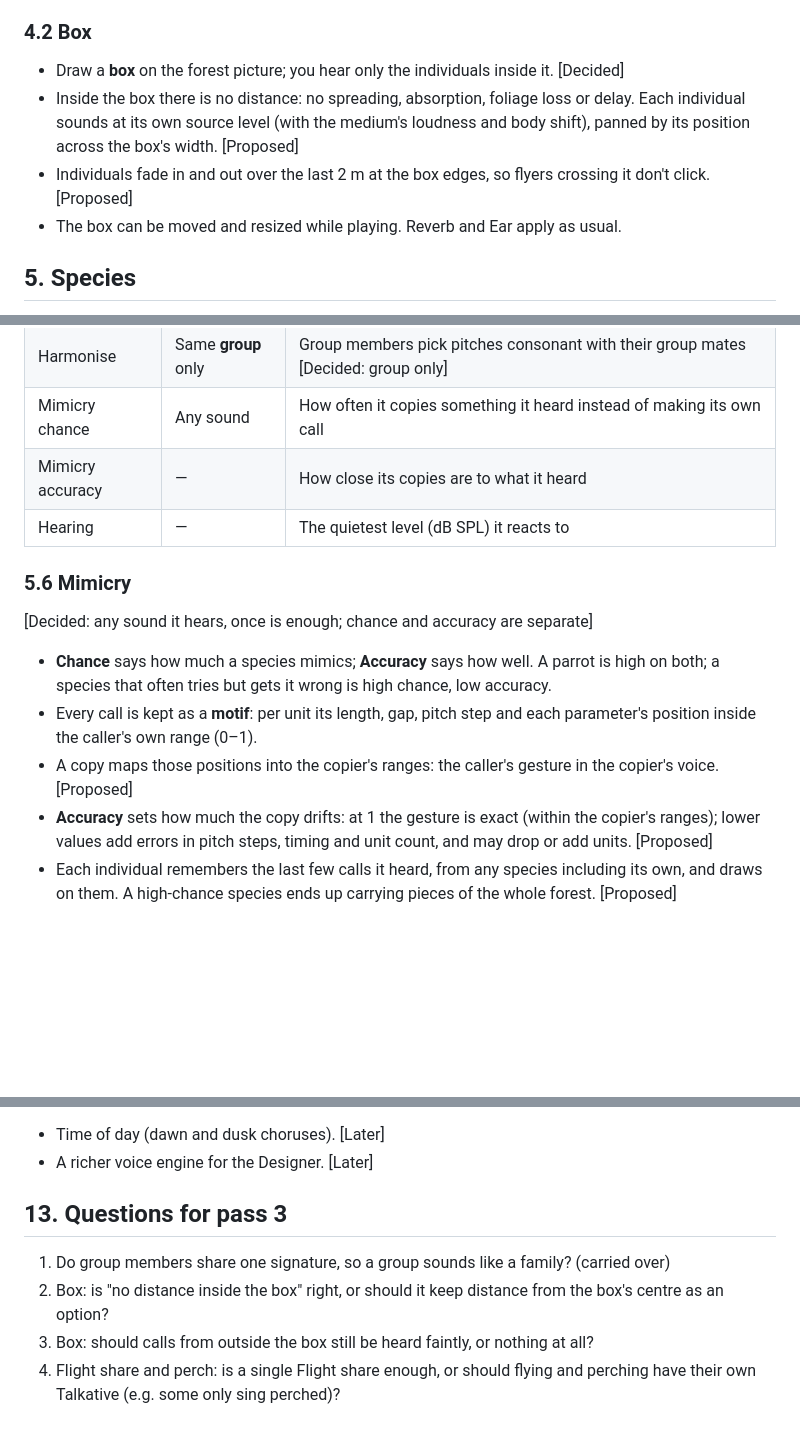
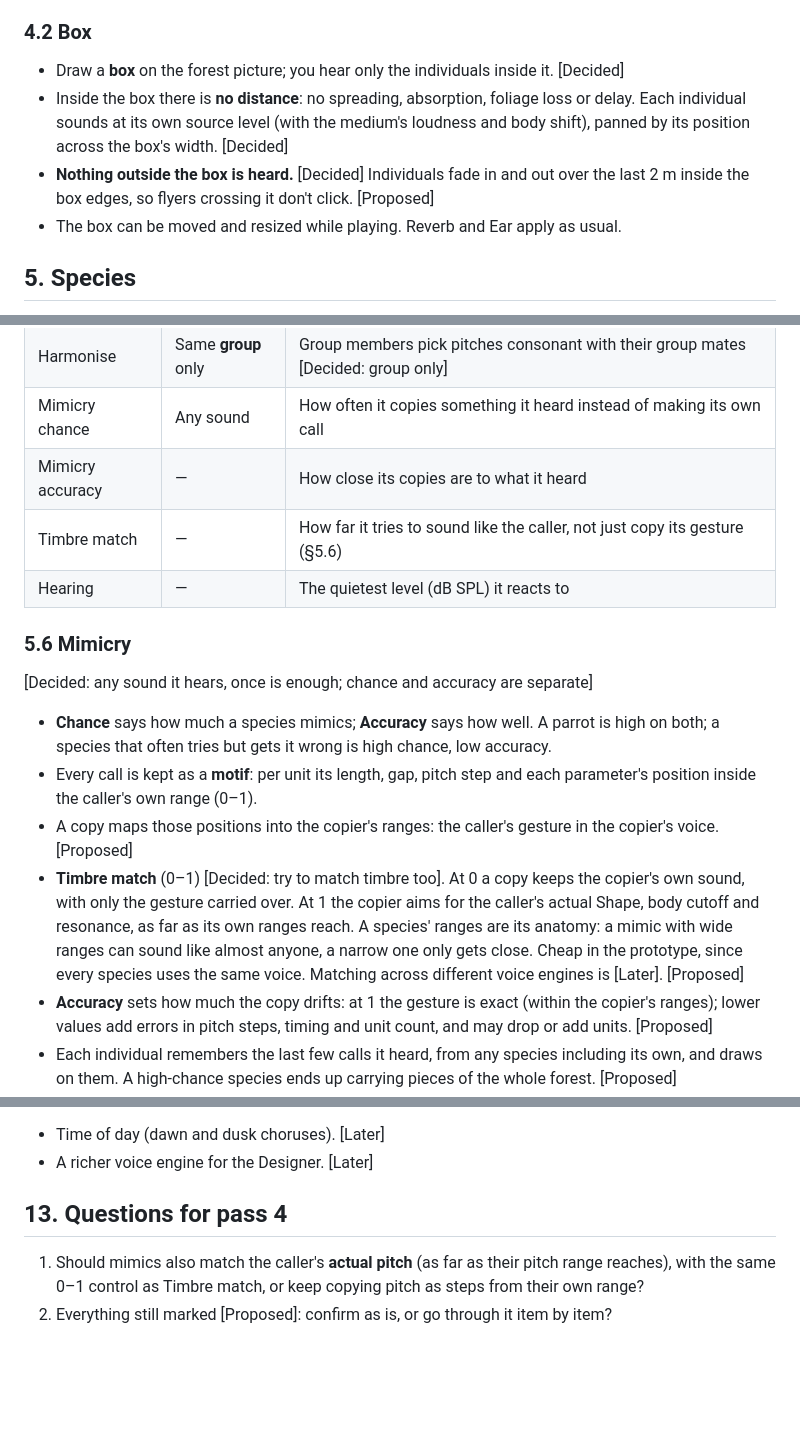
Before and after one commit to bytebent/kanopy, a Markdown page: design.md, 3 parts joined by grey strips. GitHub-like rendering; blank space fills up the shorter version.

Commit message:
Design pass 3: timbre match, group signatures, box hears nothing outside
Co-Authored-By: Claude Opus 5.5 <noreply@anthropic.com>
Claude-Session: https://claude.ai/code/session_016dUi4DJ9Gm1PvEiirdVzbF

```diff
--- a/design.md
+++ b/design.md
@@ -116,11 +116,11 @@ same; only what you hear changes.
 
 ### 4.2 Box
 - Draw a **box** on the forest picture; you hear only the individuals inside it. [Decided]
-- Inside the box there is no distance: no spreading, absorption, foliage loss or delay. Each
+- Inside the box there is **no distance**: no spreading, absorption, foliage loss or delay. Each
   individual sounds at its own source level (with the medium's loudness and body shift), panned by
-  its position across the box's width. [Proposed]
-- Individuals fade in and out over the last 2 m at the box edges, so flyers crossing it don't
-  click. [Proposed]
+  its position across the box's width. [Decided]
+- **Nothing outside the box is heard.** [Decided] Individuals fade in and out over the last 2 m
+  inside the box edges, so flyers crossing it don't click. [Proposed]
 - The box can be moved and resized while playing. Reverb and Ear apply as usual.
 
 ## 5. Species
@@ -189,6 +191,7 @@ A species is a voice, a habitat and a set of behaviours. Every number below is a
 | Harmonise | Same **group** only | Group members pick pitches consonant with their group mates [Decided: group only] |
 | Mimicry chance | Any sound | How often it copies something it heard instead of making its own call |
 | Mimicry accuracy | — | How close its copies are to what it heard |
+| Timbre match | — | How far it tries to sound like the caller, not just copy its gesture (§5.6) |
 | Hearing | — | The quietest level (dB SPL) it reacts to |
 
 ### 5.6 Mimicry
@@ -199,6 +202,12 @@ A species is a voice, a habitat and a set of behaviours. Every number below is a
   position inside the caller's own range (0–1).
 - A copy maps those positions into the copier's ranges: the caller's gesture in the copier's
   voice. [Proposed]
+- **Timbre match** (0–1) [Decided: try to match timbre too]. At 0 a copy keeps the copier's own
+  sound, with only the gesture carried over. At 1 the copier aims for the caller's actual Shape,
+  body cutoff and resonance, as far as its own ranges reach. A species' ranges are its anatomy: a
+  mimic with wide ranges can sound like almost anyone, a narrow one only gets close. Cheap in the
+  prototype, since every species uses the same voice. Matching across different voice engines is
+  [Later]. [Proposed]
 - **Accuracy** sets how much the copy drifts: at 1 the gesture is exact (within the copier's
   ranges); lower values add errors in pitch steps, timing and unit count, and may drop or add
   units. [Proposed]
@@ -271,10 +280,7 @@ range sliders) with kanopy's own name and badge and no bytebent mark. [Decided]
 - Time of day (dawn and dusk choruses). [Later]
 - A richer voice engine for the Designer. [Later]
 
-## 13. Questions for pass 3
-1. Do group members share one signature, so a group sounds like a family? (carried over)
-2. Box: is "no distance inside the box" right, or should it keep distance from the box's centre as
-   an option?
-3. Box: should calls from outside the box still be heard faintly, or nothing at all?
-4. Flight share and perch: is a single Flight share enough, or should flying and perching have
-   their own Talkative (e.g. some only sing perched)?
+## 13. Questions for pass 4
+1. Should mimics also match the caller's **actual pitch** (as far as their pitch range reaches),
+   with the same 0–1 control as Timbre match, or keep copying pitch as steps from their own range?
+2. Everything still marked [Proposed]: confirm as is, or go through it item by item?
```
Also changed, not shown: other parts of design.md (+4 -2 lines).
